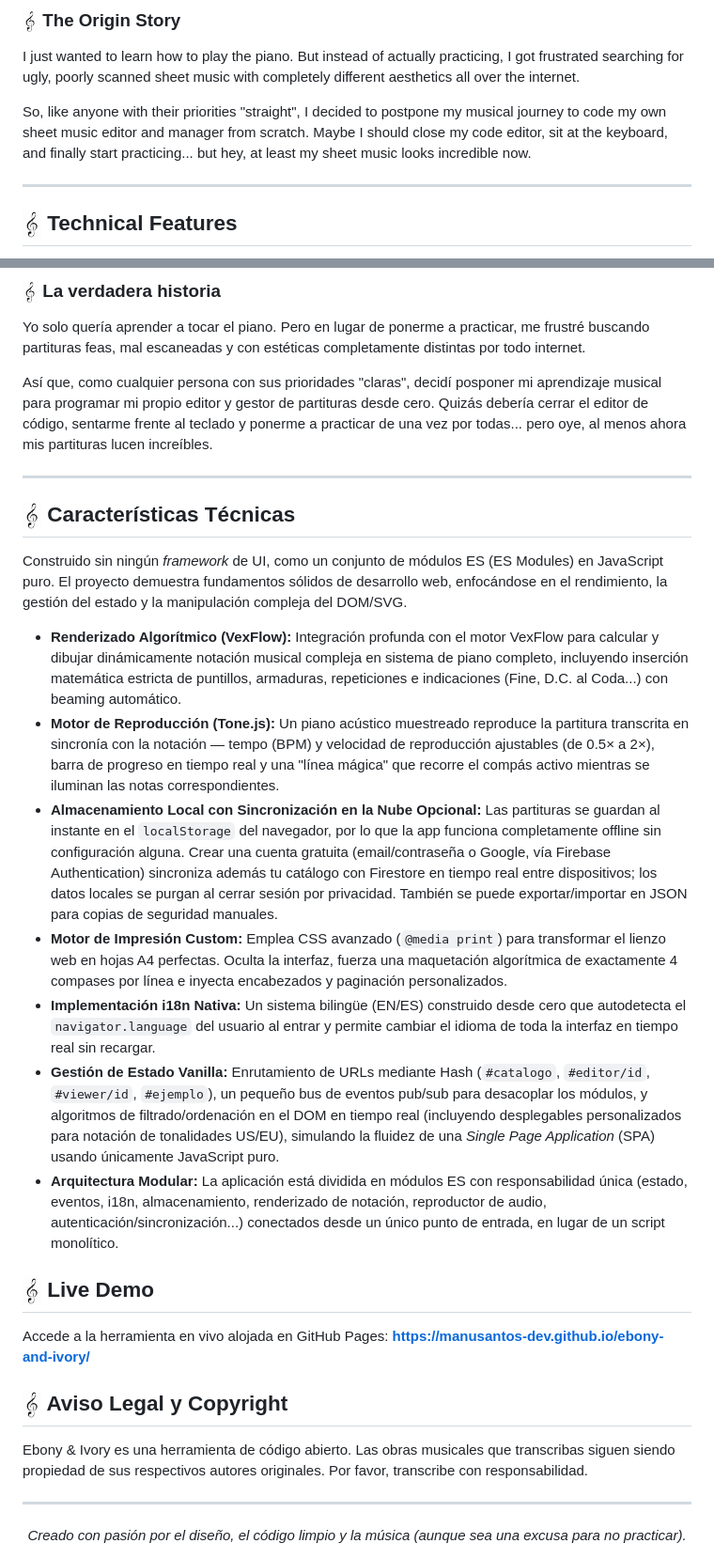
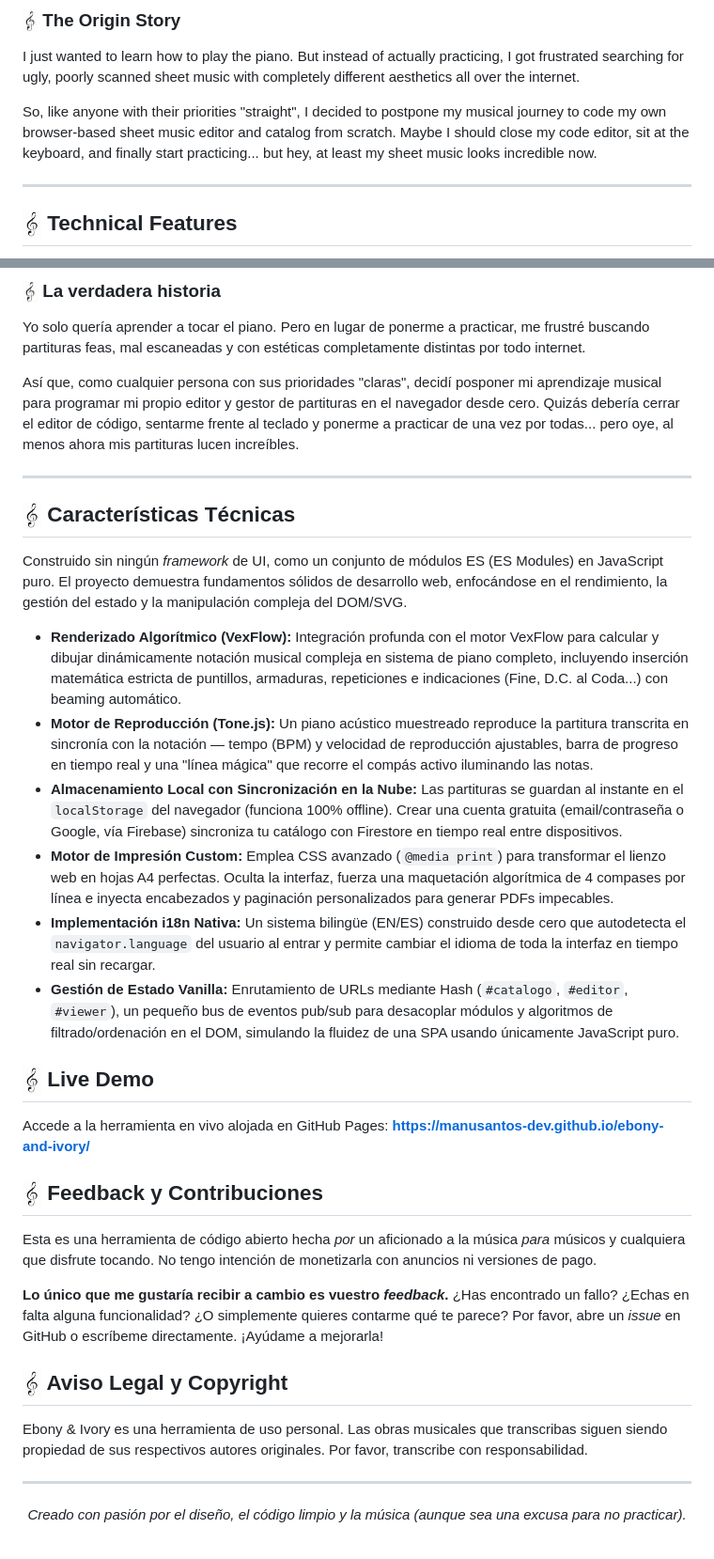
Before and after one commit to manusantos-dev/ebony-and-ivory, a Markdown page: README.md, 2 parts joined by grey strips. Shown at 94% size. GitHub-like rendering.

```diff
--- a/README.md
+++ b/README.md
@@ -27,7 +27,7 @@
 ### <img src="assets/isotipo-w.png" width="16" align="center"> The Origin Story
 I just wanted to learn how to play the piano. But instead of actually practicing, I got frustrated searching for ugly, poorly scanned sheet music with completely different aesthetics all over the internet.
 
-So, like anyone with their priorities "straight", I decided to postpone my musical journey to code my own sheet music editor and manager from scratch. Maybe I should close my code editor, sit at the keyboard, and finally start practicing... but hey, at least my sheet music looks incredible now.
+So, like anyone with their priorities "straight", I decided to postpone my musical journey to code my own browser-based sheet music editor and catalog from scratch. Maybe I should close my code editor, sit at the keyboard, and finally start practicing... but hey, at least my sheet music looks incredible now.
 
 ---
 
@@ -78,7 +84,7 @@ Ebony & Ivory is an open-source personal tool. The musical works you transcribe
 ### <img src="assets/isotipo-w.png" width="16" align="center"> La verdadera historia
 Yo solo quería aprender a tocar el piano. Pero en lugar de ponerme a practicar, me frustré buscando partituras feas, mal escaneadas y con estéticas completamente distintas por todo internet.
 
-Así que, como cualquier persona con sus prioridades "claras", decidí posponer mi aprendizaje musical para programar mi propio editor y gestor de partituras desde cero. Quizás debería cerrar el editor de código, sentarme frente al teclado y ponerme a practicar de una vez por todas... pero oye, al menos ahora mis partituras lucen increíbles.
+Así que, como cualquier persona con sus prioridades "claras", decidí posponer mi aprendizaje musical para programar mi propio editor y gestor de partituras en el navegador desde cero. Quizás debería cerrar el editor de código, sentarme frente al teclado y ponerme a practicar de una vez por todas... pero oye, al menos ahora mis partituras lucen increíbles.
 
 ---
 
@@ -87,21 +93,27 @@ Así que, como cualquier persona con sus prioridades "claras", decidí posponer
 Construido sin ningún *framework* de UI, como un conjunto de módulos ES (ES Modules) en JavaScript puro. El proyecto demuestra fundamentos sólidos de desarrollo web, enfocándose en el rendimiento, la gestión del estado y la manipulación compleja del DOM/SVG.
 
 * **Renderizado Algorítmico (VexFlow):** Integración profunda con el motor VexFlow para calcular y dibujar dinámicamente notación musical compleja en sistema de piano completo, incluyendo inserción matemática estricta de puntillos, armaduras, repeticiones e indicaciones (Fine, D.C. al Coda...) con beaming automático.
-* **Motor de Reproducción (Tone.js):** Un piano acústico muestreado reproduce la partitura transcrita en sincronía con la notación — tempo (BPM) y velocidad de reproducción ajustables (de 0.5× a 2×), barra de progreso en tiempo real y una "línea mágica" que recorre el compás activo mientras se iluminan las notas correspondientes.
-* **Almacenamiento Local con Sincronización en la Nube Opcional:** Las partituras se guardan al instante en el `localStorage` del navegador, por lo que la app funciona completamente offline sin configuración alguna. Crear una cuenta gratuita (email/contraseña o Google, vía Firebase Authentication) sincroniza además tu catálogo con Firestore en tiempo real entre dispositivos; los datos locales se purgan al cerrar sesión por privacidad. También se puede exportar/importar en JSON para copias de seguridad manuales.
-* **Motor de Impresión Custom:** Emplea CSS avanzado (`@media print`) para transformar el lienzo web en hojas A4 perfectas. Oculta la interfaz, fuerza una maquetación algorítmica de exactamente 4 compases por línea e inyecta encabezados y paginación personalizados.
+* **Motor de Reproducción (Tone.js):** Un piano acústico muestreado reproduce la partitura transcrita en sincronía con la notación — tempo (BPM) y velocidad de reproducción ajustables, barra de progreso en tiempo real y una "línea mágica" que recorre el compás activo iluminando las notas.
+* **Almacenamiento Local con Sincronización en la Nube:** Las partituras se guardan al instante en el `localStorage` del navegador (funciona 100% offline). Crear una cuenta gratuita (email/contraseña o Google, vía Firebase) sincroniza tu catálogo con Firestore en tiempo real entre dispositivos.
+* **Motor de Impresión Custom:** Emplea CSS avanzado (`@media print`) para transformar el lienzo web en hojas A4 perfectas. Oculta la interfaz, fuerza una maquetación algorítmica de 4 compases por línea e inyecta encabezados y paginación personalizados para generar PDFs impecables.
 * **Implementación i18n Nativa:** Un sistema bilingüe (EN/ES) construido desde cero que autodetecta el `navigator.language` del usuario al entrar y permite cambiar el idioma de toda la interfaz en tiempo real sin recargar.
-* **Gestión de Estado Vanilla:** Enrutamiento de URLs mediante Hash (`#catalogo`, `#editor/id`, `#viewer/id`, `#ejemplo`), un pequeño bus de eventos pub/sub para desacoplar los módulos, y algoritmos de filtrado/ordenación en el DOM en tiempo real (incluyendo desplegables personalizados para notación de tonalidades US/EU), simulando la fluidez de una *Single Page Application* (SPA) usando únicamente JavaScript puro.
-* **Arquitectura Modular:** La aplicación está dividida en módulos ES con responsabilidad única (estado, eventos, i18n, almacenamiento, renderizado de notación, reproductor de audio, autenticación/sincronización...) conectados desde un único punto de entrada, en lugar de un script monolítico.
+* **Gestión de Estado Vanilla:** Enrutamiento de URLs mediante Hash (`#catalogo`, `#editor`, `#viewer`), un pequeño bus de eventos pub/sub para desacoplar módulos y algoritmos de filtrado/ordenación en el DOM, simulando la fluidez de una SPA usando únicamente JavaScript puro.
 
 ## <img src="assets/isotipo-w.png" width="20" align="center"> Live Demo
 
 Accede a la herramienta en vivo alojada en GitHub Pages:
 **[https://manusantos-dev.github.io/ebony-and-ivory/](https://manusantos-dev.github.io/ebony-and-ivory/)**
 
+## <img src="assets/isotipo-w.png" width="20" align="center"> Feedback y Contribuciones
+
+Esta es una herramienta de código abierto hecha *por* un aficionado a la música *para* músicos y cualquiera que disfrute tocando. No tengo intención de monetizarla con anuncios ni versiones de pago.
+
+**Lo único que me gustaría recibir a cambio es vuestro *feedback*.**
+¿Has encontrado un fallo? ¿Echas en falta alguna funcionalidad? ¿O simplemente quieres contarme qué te parece? Por favor, abre un *issue* en GitHub o escríbeme directamente. ¡Ayúdame a mejorarla!
+
 ## <img src="assets/isotipo-w.png" width="20" align="center"> Aviso Legal y Copyright
 
-Ebony & Ivory es una herramienta de código abierto. Las obras musicales que transcribas siguen siendo propiedad de sus respectivos autores originales. Por favor, transcribe con responsabilidad.
+Ebony & Ivory es una herramienta de uso personal. Las obras musicales que transcribas siguen siendo propiedad de sus respectivos autores originales. Por favor, transcribe con responsabilidad.
 
 ---
 <div align="center">
```
Also changed, not shown: other parts of README.md (+8 -2 lines).
